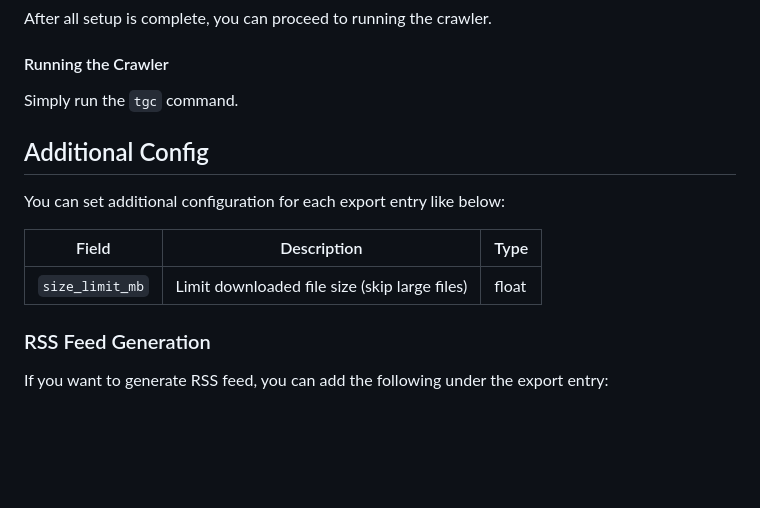
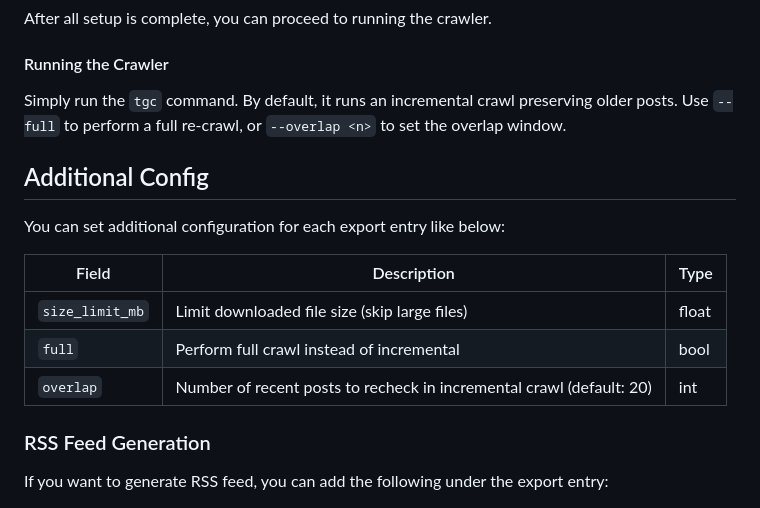
Before and after one commit to one-among-us/TelegramBackup, a Markdown page: README.md, the part around the change. Rendered like a GitHub page; blank space fills up the shorter version.

Commit message:
[D] Update documentation for incremental crawl and crawl options

```diff
--- a/README.md
+++ b/README.md
@@ -74,7 +74,7 @@ After all setup is complete, you can proceed to running the crawler.
 
 #### Running the Crawler
 
-Simply run the `tgc` command.
+Simply run the `tgc` command. By default, it runs an incremental crawl preserving older posts. Use `--full` to perform a full re-crawl, or `--overlap <n>` to set the overlap window.
 
 ## Additional Config
 
@@ -83,6 +83,8 @@ You can set additional configuration for each export entry like below:
 | Field           | Description                                   | Type  |
 |-----------------|-----------------------------------------------|-------|
 | `size_limit_mb` | Limit downloaded file size (skip large files) | float |
+| `full`          | Perform full crawl instead of incremental     | bool  |
+| `overlap`       | Number of recent posts to recheck in incremental crawl (default: 20) | int |
 
 ### RSS Feed Generation
 
```
